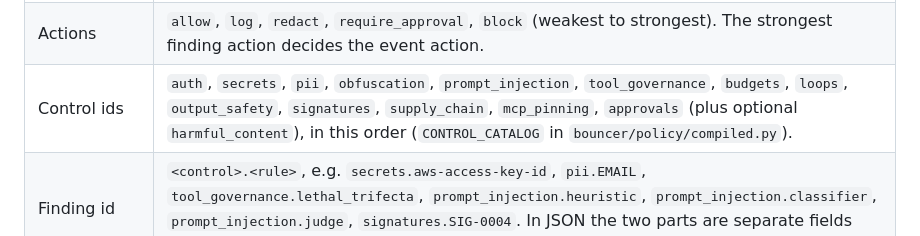
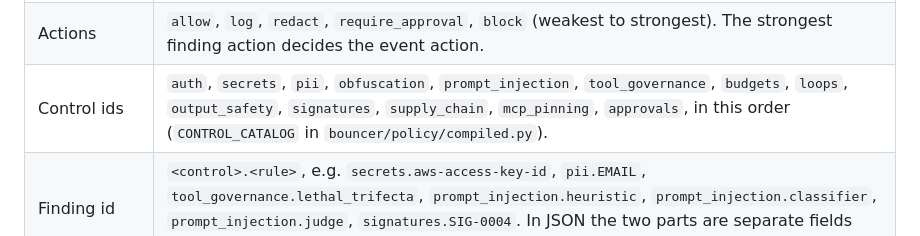
Before and after one commit to killerk3emstar/bouncer, a Markdown page: docs/API.md, the part around the change. Rendered like a GitHub page.

Commit message:
API.md: control id list

```diff
--- a/docs/API.md
+++ b/docs/API.md
@@ -87,7 +87,7 @@ Shapes that differ from the examples below (the dashboard handles them):
 | Ids | trace `tr_<16 hex>`, approval `apr_<8 hex>`, signature `SIG-0001`. Session ids are `<principal>/<session>`: the agent's `X-Bouncer-Session` header (up to 128 characters) or a generated id, prefixed with the calling agent so one agent cannot use another agent's session. (Fixtures use `tr_<ULID>` and `ses_<hex>`.) |
 | Policy version | `sha256:` and the first 16 hex characters of the SHA-256 of the policy file. The dashboard shows the first 12 hex characters. |
 | Actions | `allow`, `log`, `redact`, `require_approval`, `block` (weakest to strongest). The strongest finding action decides the event action. |
-| Control ids | `auth`, `secrets`, `pii`, `obfuscation`, `prompt_injection`, `tool_governance`, `budgets`, `loops`, `output_safety`, `signatures`, `supply_chain`, `mcp_pinning`, `approvals` (plus optional `harmful_content`), in this order (`CONTROL_CATALOG` in `bouncer/policy/compiled.py`). |
+| Control ids | `auth`, `secrets`, `pii`, `obfuscation`, `prompt_injection`, `tool_governance`, `budgets`, `loops`, `output_safety`, `signatures`, `supply_chain`, `mcp_pinning`, `approvals`, in this order (`CONTROL_CATALOG` in `bouncer/policy/compiled.py`). |
 | Finding id | `<control>.<rule>`, e.g. `secrets.aws-access-key-id`, `pii.EMAIL`, `tool_governance.lethal_trifecta`, `prompt_injection.heuristic`, `prompt_injection.classifier`, `prompt_injection.judge`, `signatures.SIG-0004`. In JSON the two parts are separate fields `control` and `rule`. |
 | Routes | `openai.chat`, `mcp.call`, `mcp.list`, `guard.check`, `playground` (dashboard Playground requests, with `principal.via: "dashboard-playground"`), and `admin` for policy events. |
 | Directions | `input`, `output`, `tool_call`, `tool_result`, `tool_definition`. |
```
